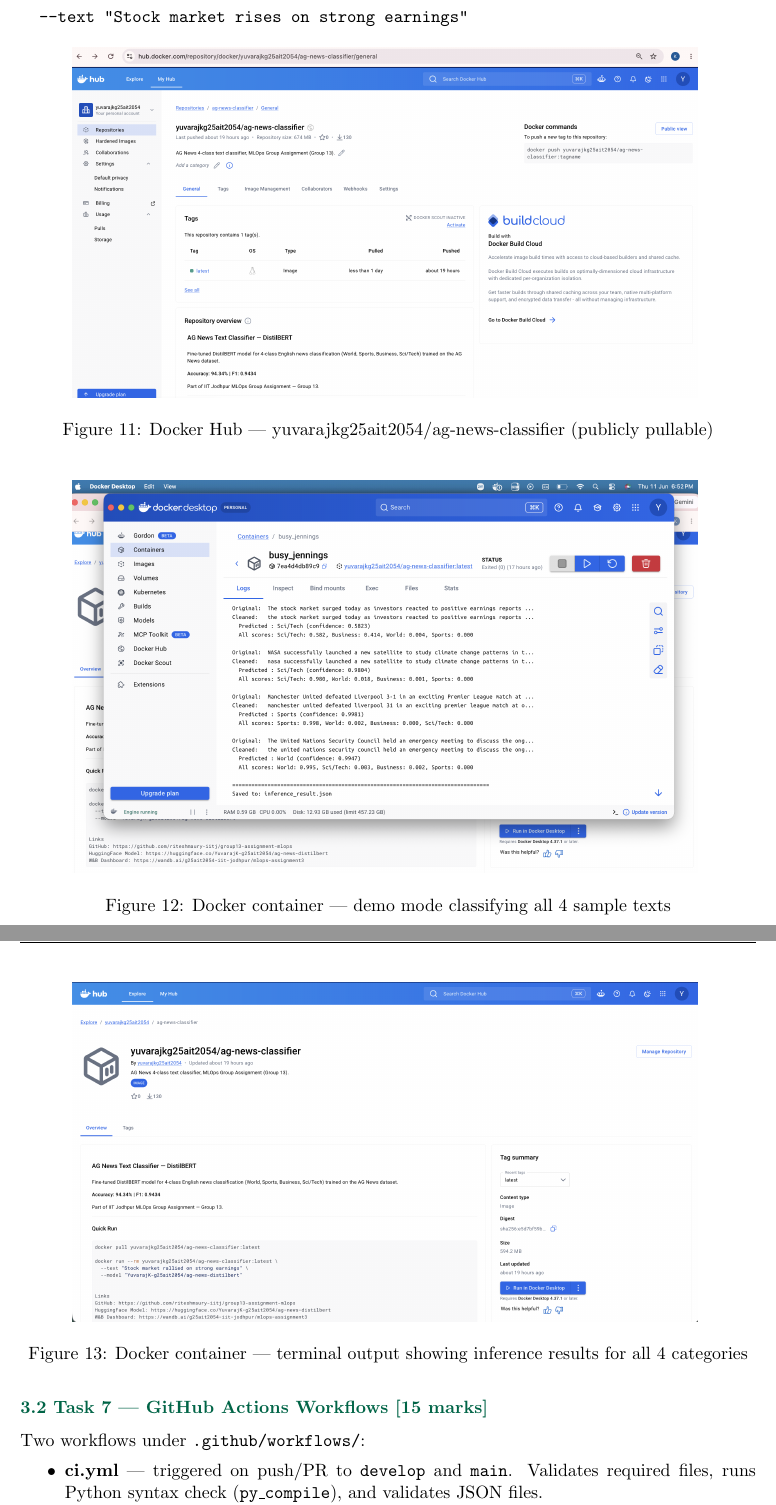
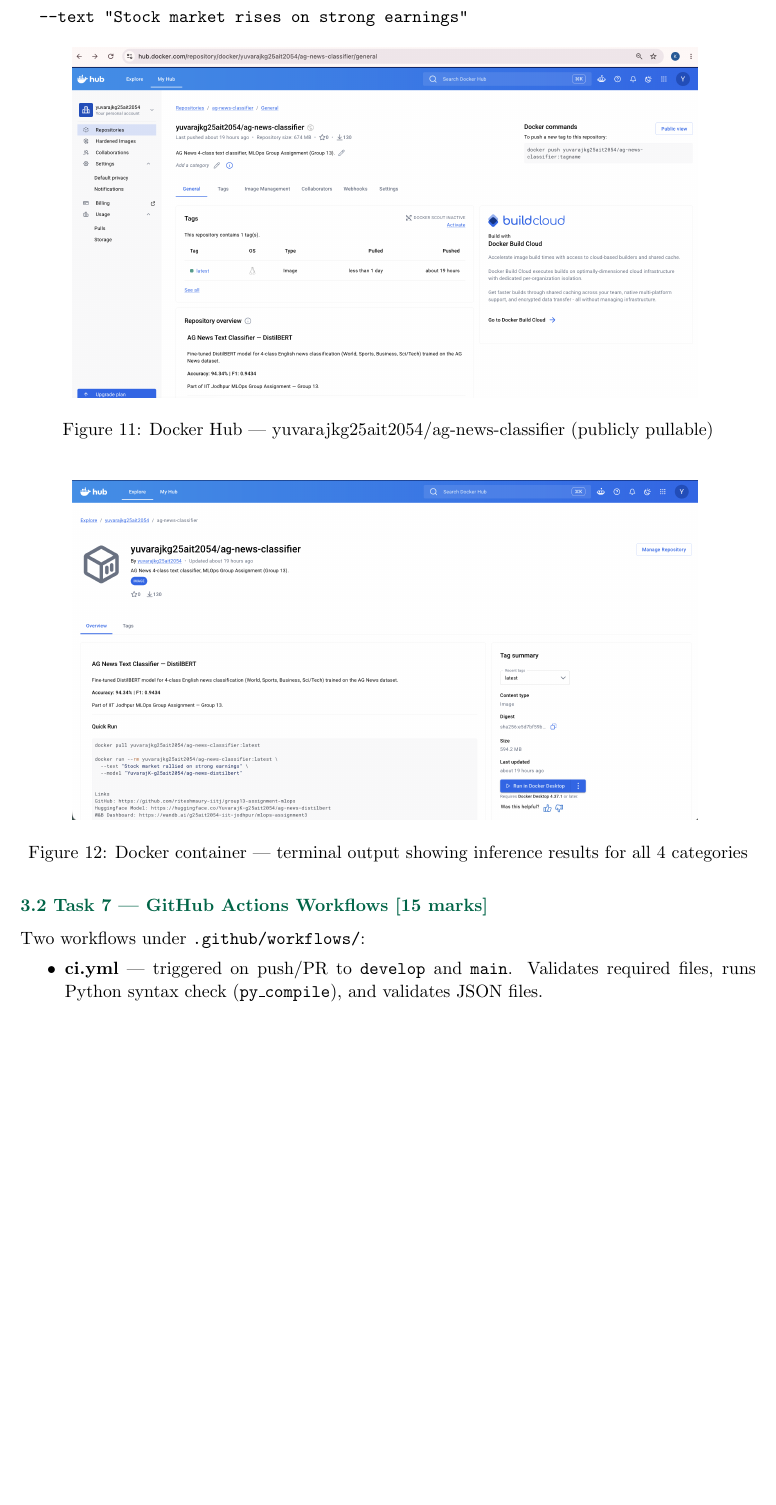
Before and after one commit to riteshmaury-iitj/group13-assignment-mlops, a LaTeX document (Group13_MLOps_Report.tex): two parts of pages 9 and 10 of 12 before the commit and part of page 9 of 12 after it, the two joined at a grey line, cut so that both start at the same text, the shorter picture padded with empty space. Compiled offline with pdfLaTeX.

Commit message:
docs: remove duplicate figure 13, rename figure 12 caption

```diff
--- a/Group13_MLOps_Report.tex
+++ b/Group13_MLOps_Report.tex
@@ -322,12 +322,6 @@
 
 \begin{figure}[H]
 \centering
-\includegraphics[width=0.85\textwidth]{screenshots/Docker_output.png}
-\caption{Docker container --- demo mode classifying all 4 sample texts}
-\end{figure}
-
-\begin{figure}[H]
-\centering
 \includegraphics[width=0.85\textwidth]{screenshots/Docker_execution.png}
 \caption{Docker container --- terminal output showing inference results for all 4 categories}
 \end{figure}
```
Also changed, not shown: Group13_MLOps_Report.pdf, Group13_MLOps_Report.tex (6 more changed lines).
